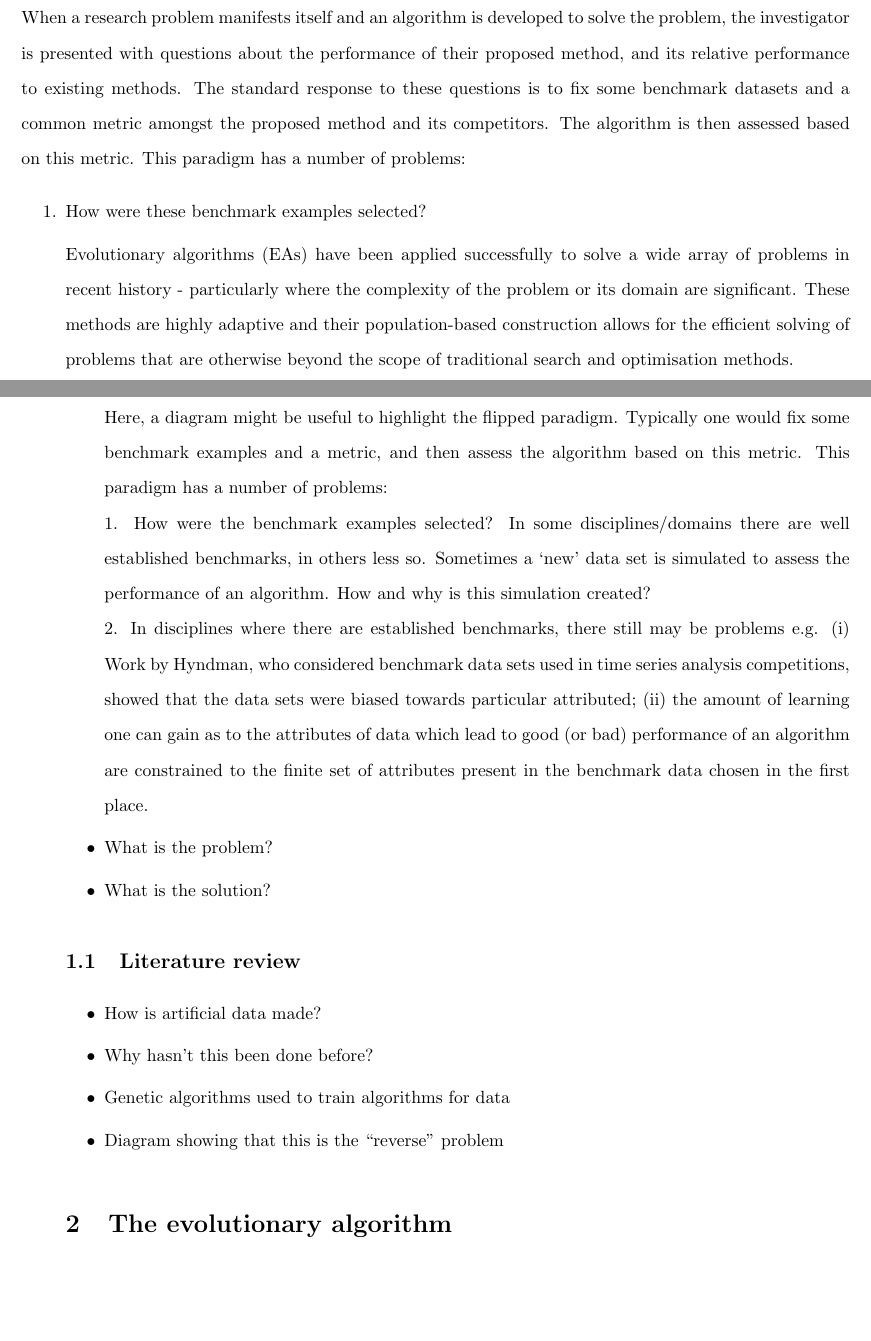
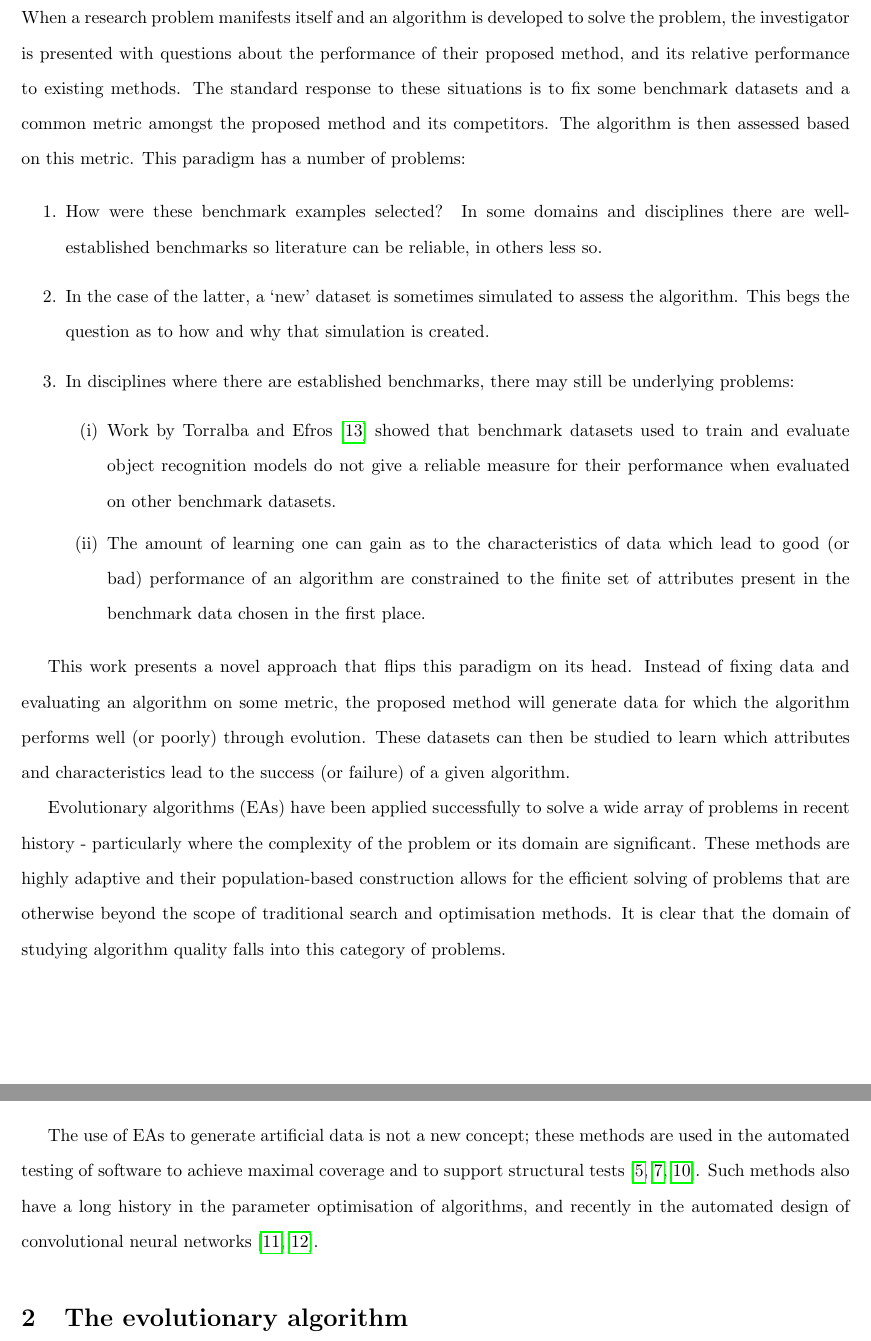
Before and after one commit to daffidwilde/edo-paper, a LaTeX paper (main.tex, which reads sections/intro.tex): two parts of pages 2 and 3 of 15 before the commit and two parts of pages 2 and 3 of 16 after it, joined at a grey line, cut so that both start at the same text, the shorter picture padded with empty space. Compiled offline with pdfLaTeX.

Commit message:
Give attention to the points raised by JG in intro.

```diff
--- a/main.tex
+++ b/main.tex
@@ -10,12 +10,13 @@
 \usepackage{amsthm}
 \usepackage[backend=bibtex, style=numeric]{biblatex}
     \addbibresource{references}
-\usepackage{booktabs}
+\usepackage{booktabs} % Pandas dataframes
 \usepackage{caption}
+\usepackage{enumerate} % Roman numerals
 \usepackage{float}
 \usepackage{graphicx}
 \usepackage{hyperref}
-\usepackage{setspace}
+\usepackage{setspace} % Spacing
 \usepackage{standalone}
 \usepackage{tikz}
     \usetikzlibrary{%
--- a/sections/intro.tex
+++ b/sections/intro.tex
@@ -3,49 +3,54 @@
 When a research problem manifests itself and an algorithm is developed to solve
 the problem, the investigator is presented with questions about the performance
 of their proposed method, and its relative performance to existing methods. The
-standard response to these questions is to fix some benchmark datasets and a
+standard response to these situations is to fix some benchmark datasets and a
 common metric amongst the proposed method and its competitors. The algorithm is
 then assessed based on this metric. This paradigm has a number of problems:
 
 \begin{enumerate}
-    \item How were these benchmark examples selected?
+    \item How were these benchmark examples selected? In some domains and
+        disciplines there are well-established benchmarks so literature can be
+        reliable, in others less so.
+    \item In the case of the latter, a `new' dataset is sometimes simulated to
+        assess the algorithm. This begs the question as to how and why that
+        simulation is created.
+    \item In disciplines where there are established benchmarks, there may still
+        be underlying problems:
+        \begin{enumerate}[(i)]
+            \item Work by Torralba and Efros~\cite{Torralba2011} showed that
+                benchmark datasets used to train and evaluate object recognition
+                models do not give a reliable measure for their performance when
+                evaluated on other benchmark datasets.
+            \item The amount of learning one can gain as to the characteristics
+                of data which lead to good (or bad) performance of an algorithm
+                are constrained to the finite set of attributes present in the
+                benchmark data chosen in the first place.
+    \end{enumerate}
+\end{enumerate}
+
+This work presents a novel approach that flips this paradigm on its head.
+Instead of fixing data and evaluating an algorithm on some metric, the proposed
+method will generate data for which the algorithm performs well (or poorly)
+through evolution. These datasets can then be studied to learn which attributes
+and characteristics lead to the success (or failure) of a given algorithm.
+
+% TODO: Diagram showing this flipped paradigm.
 
 Evolutionary algorithms (EAs) have been applied successfully to solve a wide
 array of problems in recent history \-- particularly where the complexity of the
 problem or its domain are significant. These methods are highly adaptive and
 their population-based construction allows for the efficient solving of problems
 that are otherwise beyond the scope of traditional search and optimisation
-methods.
+methods. It is clear that the domain of studying algorithm quality falls into
+this category of problems.
 
 \inputtikz{flowchart}{%
     A general schematic for an evolutionary algorithm.
 }
 
-\begin{itemize}
-    \item What is the motivation?\\ Here, a diagram might be useful to highlight
-        the flipped paradigm. Typically one would fix some benchmark examples
-        and a metric, and then assess the algorithm based on this metric. This
-        paradigm has a number of problems:\\ 1. How were the benchmark examples
-        selected? In some disciplines/domains there are well established
-        benchmarks, in others less so. Sometimes a `new' data set is simulated
-        to assess the performance of an algorithm. How and why is this
-        simulation created?\\ 2. In disciplines where there are established
-        benchmarks, there still may be problems e.g. (i) Work by Hyndman, who
-        considered benchmark data sets used in time series analysis
-        competitions, showed that the data sets were biased towards particular
-        attributed; (ii) the amount of learning one can gain as to the
-        attributes of data which lead to good (or bad) performance of an
-        algorithm are constrained to the finite set of attributes present in the
-        benchmark data chosen in the first place.
-    \item What is the problem?
-    \item What is the solution?
-\end{itemize}
-
-\subsection{Literature review}
-
-\begin{itemize}
-    \item How is artificial data made?
-    \item Why hasn't this been done before?
-    \item Genetic algorithms used to train algorithms for data
-    \item Diagram showing that this is the ``reverse'' problem
-\end{itemize}
+The use of EAs to generate artificial data is not a new concept; these methods
+are used in the automated testing of software to achieve maximal coverage and to
+support structural tests~\cite{Koleejan2015, Michael2001, Sharifipour2018}. Such
+methods also have a long history in the parameter optimisation of algorithms,
+and recently in the automated design of convolutional neural
+networks~\cite{Suganuma2017, Sun2018}.
```
Also changed, not shown: references.bib (+60 -3 lines), main.pdf.
